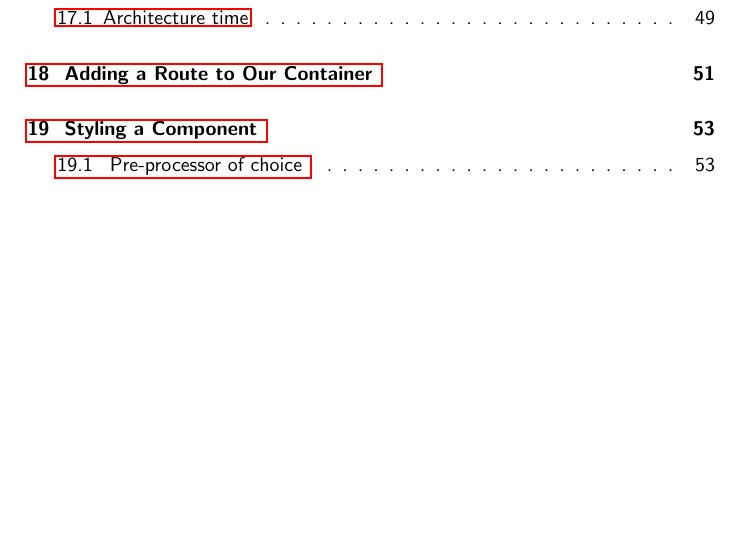
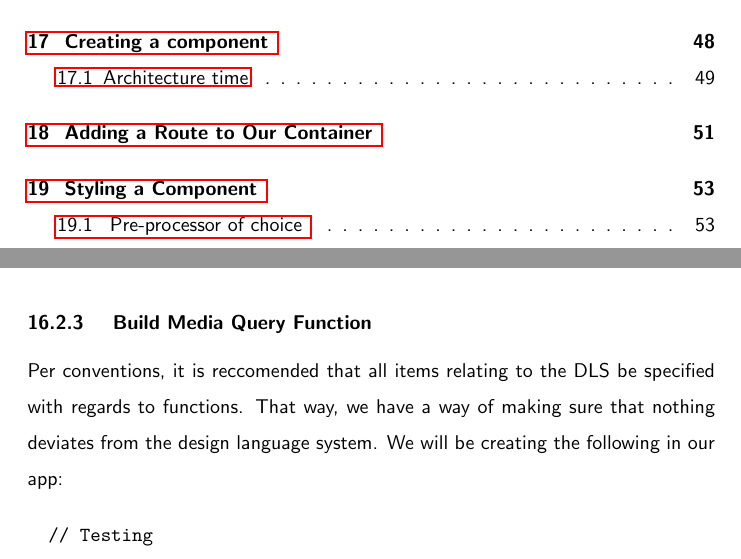
Before and after one commit to razroo/angular-content, a LaTeX document (main.tex, which reads responsive/responsive.tex): part of page 4 of 67 before the commit and two parts of pages 4 and 47 of 67 after it, the two joined at a grey line, cut at the place of the change, the shorter picture padded with empty space. Compiled offline with pdfLaTeX.

Commit message:
Add a responsive media query function.

```diff
--- a/responsive/responsive.tex
+++ b/responsive/responsive.tex
@@ -57,3 +57,13 @@ Note: Look at wiki and come back here to have specific breakpoints.
 \begin{enumerate}
   \item
 \end{enumerate}
+
+\subsubsection{ Build Media Query Function }
+Per conventions, it is reccomended that all items relating to the DLS be
+specified with regards to functions. That way, we have a way of making sure
+that nothing deviates from the design language system. We will be creating
+the following in our app:
+
+\begin{verbatim}
+  // Testing
+\end{verbatim}
```
